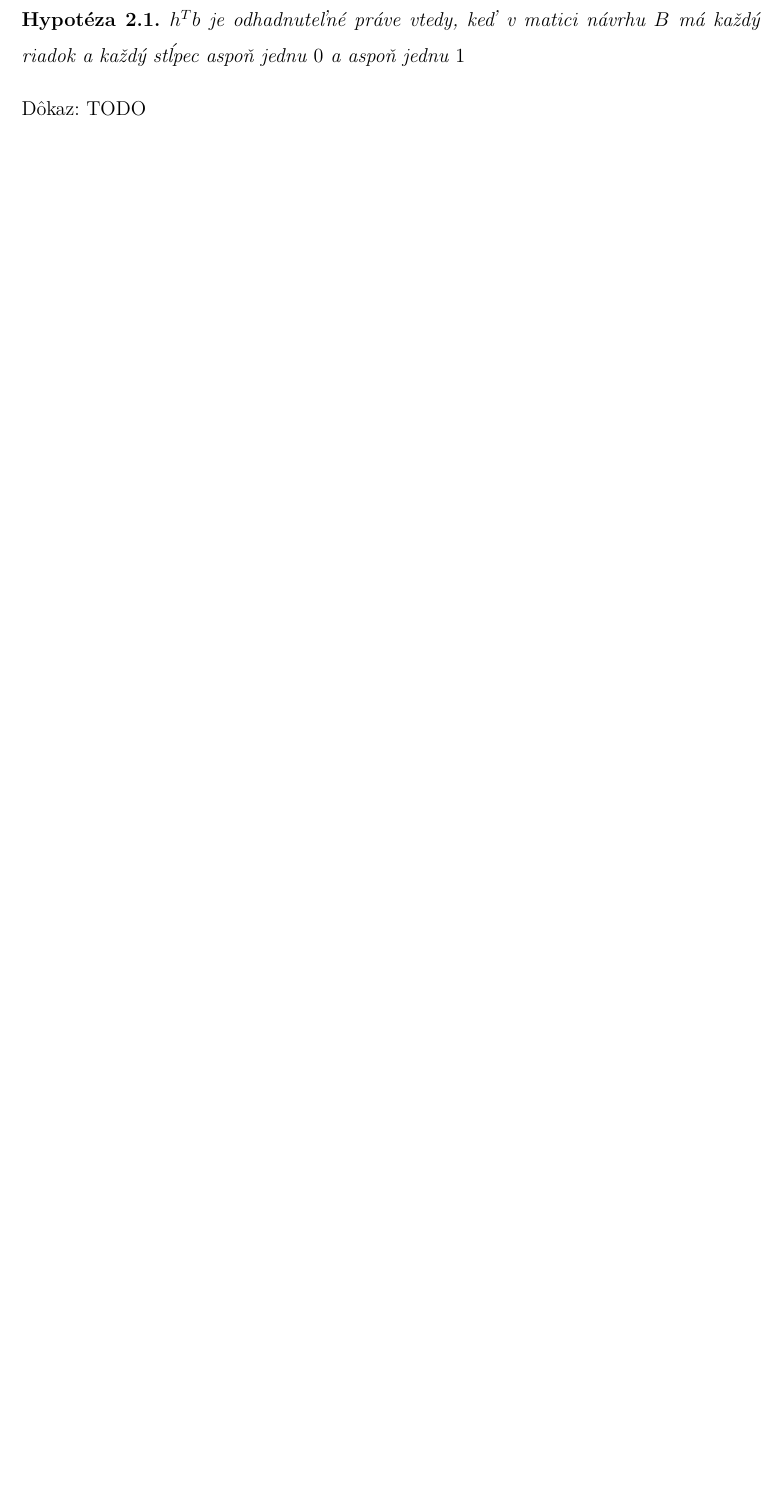
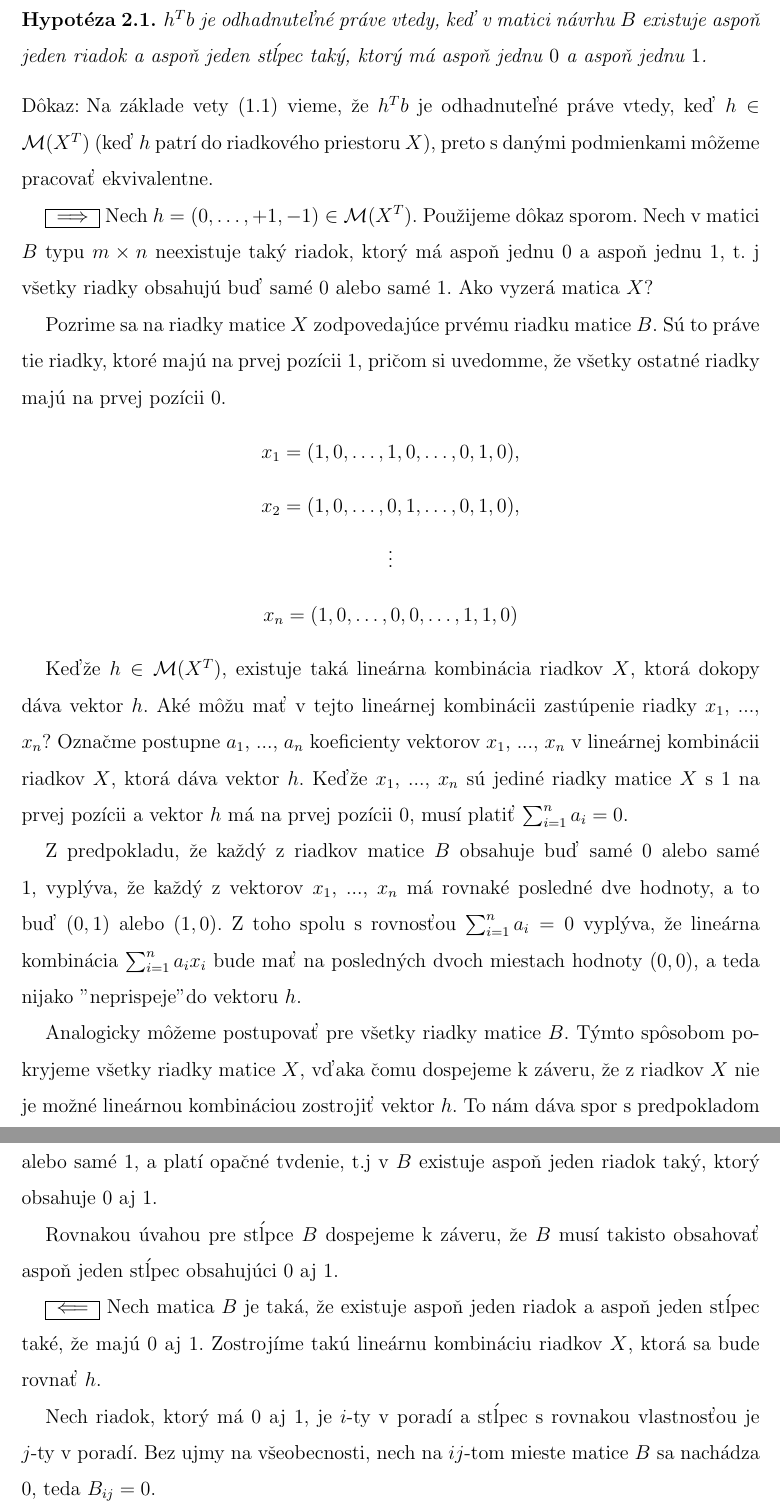
Before and after one commit to druskacik/bachelor-thesis-text, a LaTeX document (Bakalarka.tex, which reads 08 kap2.tex): part of page 16 of 19 before the commit and two parts of pages 16 and 17 of 21 after it, the two joined at a grey line, cut so that both start at the same text, the shorter picture padded with empty space. Compiled offline with pdfLaTeX.

Commit message:
dokaz hypotezy o odhadnutelnosti hTb

```diff
--- a/08 kap2.tex
+++ b/08 kap2.tex
@@ -148,8 +148,66 @@ Zoznam všetkých sa nachádza v GitHub repozitári spomenutom v úvode.
 Na základe podobnosti matíc daného typu sme prišli s nasledovnou hypotézou.
 
 \begin{hypoteza}
-$h^T b$ je odhadnuteľné práve vtedy, keď v matici návrhu $B$ má každý riadok a každý stĺpec aspoň jednu $0$ a aspoň jednu $1$
+$h^T b$ je odhadnuteľné práve vtedy, keď v matici návrhu $B$ existuje aspoň jeden riadok a aspoň jeden stĺpec taký,
+ktorý má aspoň jednu $0$ a aspoň jednu $1$.
 \end{hypoteza}
 
 \begin{dokaz}
-TODO
+Na základe vety (\ref{veta1}) vieme, že $h^T b$ je odhadnuteľné práve vtedy, keď $h \in \mathcal{M}(X^T)$
+(keď $h$ patrí do riadkového priestoru $X$),
+preto s danými podmienkami môžeme pracovať ekvivalentne.
+
+$\boxed{\implies}$ Nech $h = (0, \ldots, +1, -1) \in \mathcal{M}(X^T)$. Použijeme dôkaz sporom.
+Nech v matici $B$ typu $m \times n$ neexistuje taký riadok, ktorý má aspoň jednu $0$ a aspoň jednu $1$,
+t. j všetky riadky obsahujú buď samé $0$ alebo samé $1$.
+Ako vyzerá matica $X$?
+
+Pozrime sa na riadky matice $X$ zodpovedajúce prvému riadku matice $B$.
+Sú to práve tie riadky, ktoré majú na prvej pozícii $1$, pričom si uvedomme, že všetky ostatné riadky majú na prvej pozícii $0$.
+
+% TODO
+\begin{center}
+$
+x_1 = (1, 0, \ldots, 1, 0, \ldots, 0, 1, 0)
+$,
+\end{center}
+\begin{center}
+$
+x_2 = (1, 0, \ldots, 0, 1, \ldots, 0, 1, 0)
+$,
+\end{center}
+\begin{center}
+$\vdots$
+\end{center}
+\begin{center}
+$
+x_n = (1, 0, \ldots, 0, 0, \ldots, 1, 1, 0)
+$
+\end{center}
+
+Keďže $h \in \mathcal{M}(X^T)$, existuje taká lineárna kombinácia riadkov $X$, ktorá dokopy dáva vektor $h$.
+Aké môžu mať v tejto lineárnej kombinácii zastúpenie riadky $x_1$, ..., $x_n$?
+Označme postupne $a_1$, ..., $a_n$ koeficienty vektorov $x_1$, ..., $x_n$ v lineárnej kombinácii riadkov $X$, ktorá dáva vektor $h$.
+Keďže $x_1$, ..., $x_n$ sú jediné riadky matice $X$ s $1$ na prvej pozícii a vektor $h$ má na prvej pozícii $0$,
+musí platiť $\sum_{i = 1}^n a_i = 0$.
+
+Z predpokladu, že každý z riadkov matice $B$ obsahuje buď samé $0$ alebo samé $1$, vyplýva,
+že každý z vektorov $x_1$, ..., $x_n$ má rovnaké posledné dve hodnoty, a to buď $(0, 1)$ alebo $(1, 0)$.
+Z toho spolu s rovnosťou $\sum_{i = 1}^n a_i = 0$ vyplýva, že lineárna kombinácia $\sum_{i = 1}^n a_i x_i$
+bude mať na posledných dvoch miestach hodnoty $(0, 0)$, a teda nijako "neprispeje" do vektoru $h$.
+
+Analogicky môžeme postupovať pre všetky riadky matice $B$.
+Týmto spôsobom pokryjeme všetky riadky matice $X$, vďaka čomu dospejeme k záveru,
+že z riadkov $X$ nie je možné lineárnou kombináciou zostrojiť vektor $h$.
+To nám dáva spor s predpokladom $h \in \mathcal{M}(X^T)$.
+Preto nemôže platiť, že všetky riadky matice $B$ obsahujú buď samé $0$ alebo samé $1$,
+a platí opačné tvdenie, t.j v $B$ existuje aspoň jeden riadok taký, ktorý obsahuje $0$ aj $1$.
+
+Rovnakou úvahou pre stĺpce $B$ dospejeme k záveru,
+že $B$ musí takisto obsahovať aspoň jeden stĺpec obsahujúci $0$ aj $1$.
+
+$\boxed{\impliedby}$ Nech matica $B$ je taká, že existuje aspoň jeden riadok a aspoň jeden stĺpec také, že majú $0$ aj $1$.
+Zostrojíme takú lineárnu kombináciu riadkov $X$, ktorá sa bude rovnať $h$.
+
+Nech riadok, ktorý má $0$ aj $1$, je $i$-ty v poradí a stĺpec s rovnakou vlastnosťou je $j$-ty v poradí.
+Bez ujmy na všeobecnosti, nech na $ij$-tom mieste matice $B$ sa nachádza $0$, teda $B_{ij} = 0$.
--- a/Bakalarka.tex
+++ b/Bakalarka.tex
@@ -15,6 +15,8 @@
 \usepackage{psfrag}
 \usepackage[small,bf]{caption}
 \usepackage{ifthen}
+
+\usepackage{xcolor}
 
 \newtheorem{defin}{Definícia}[section]
 \newtheorem{theorem}[defin]{Veta}
```
Also changed, not shown: Bakalarka.pdf, 08 kap2.tex (37 more changed lines), 1 other file.
